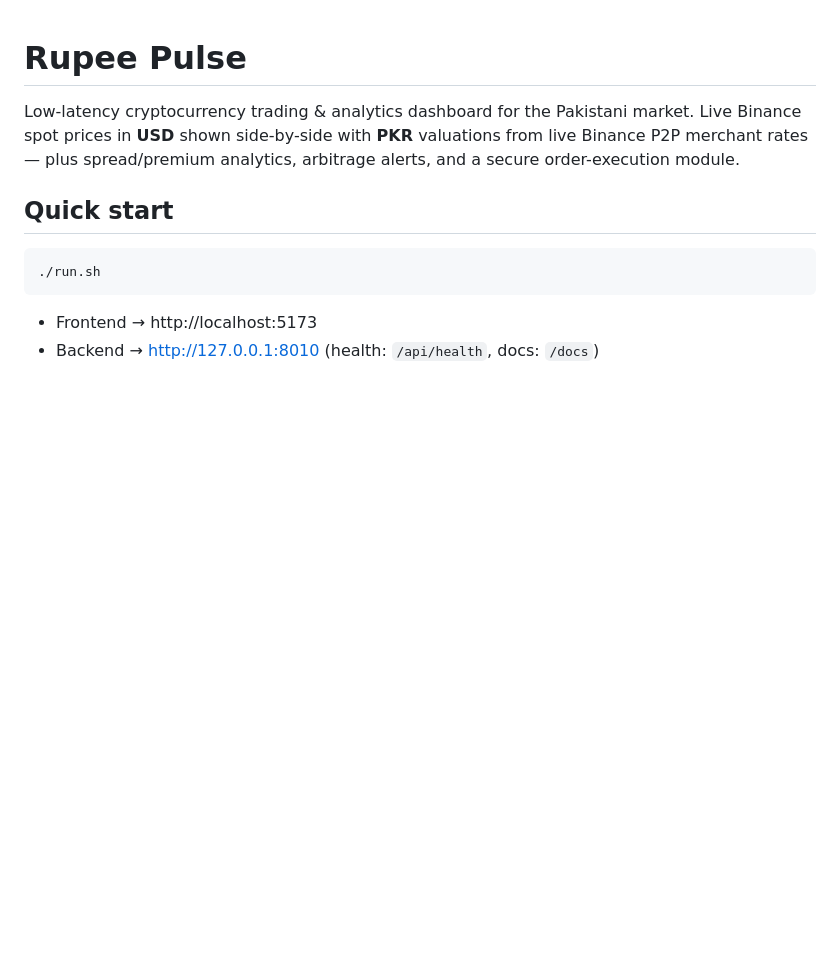
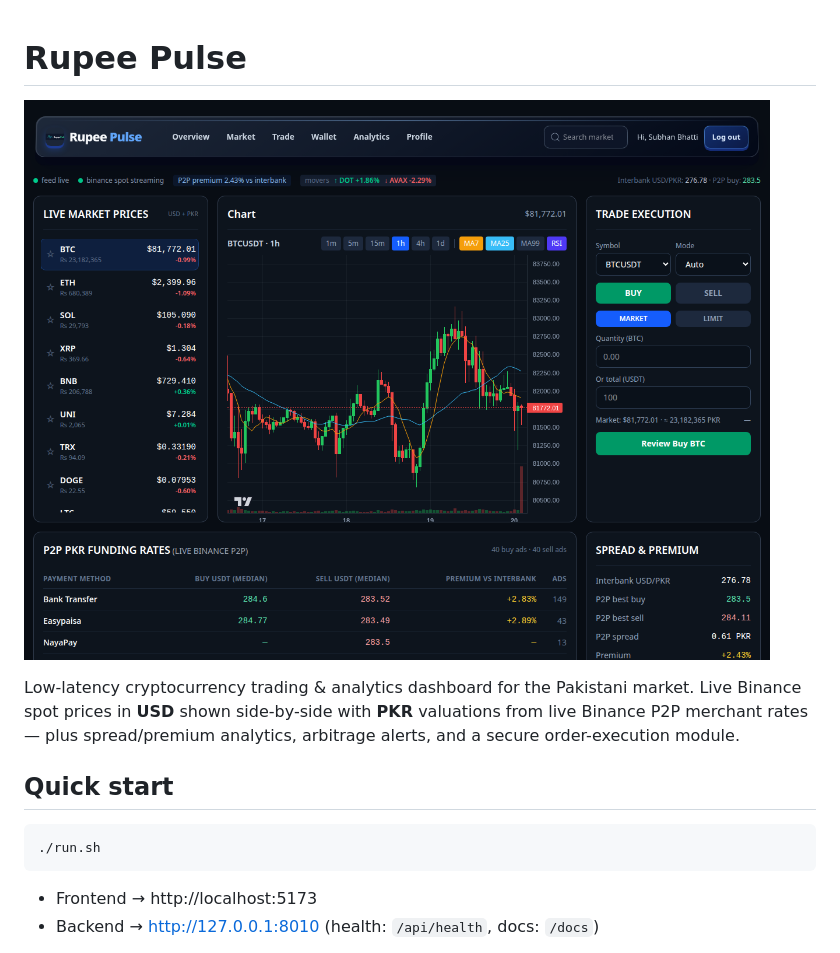
Before and after one commit to subhanbhatti50134-jpg/Ruppee-Pulse, a Markdown page: README.md, the part around the change. Rendered like a GitHub page; pictures changed too: docs/images/rupee-pulse.png (added); blank space fills up the shorter version.

Commit message:
Add project image to README

```diff
--- a/README.md
+++ b/README.md
@@ -1,4 +1,6 @@
 # Rupee Pulse
+
+![Screenshot of the Rupee Pulse dashboard](docs/images/rupee-pulse.png)
 
 Low-latency cryptocurrency trading & analytics dashboard for the Pakistani market.
 Live Binance spot prices in **USD** shown side-by-side with **PKR** valuations from live
```
